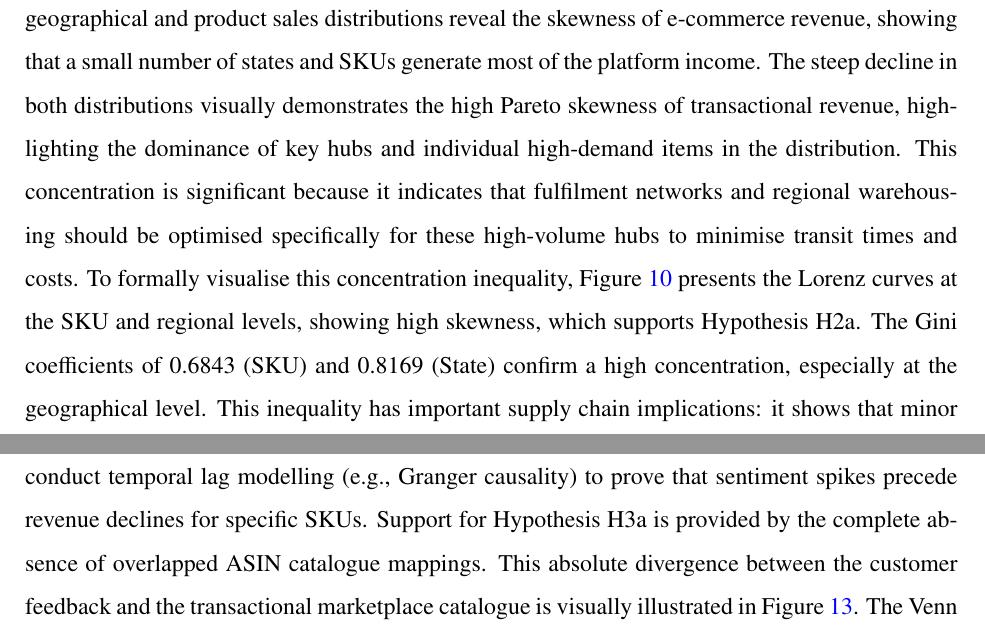
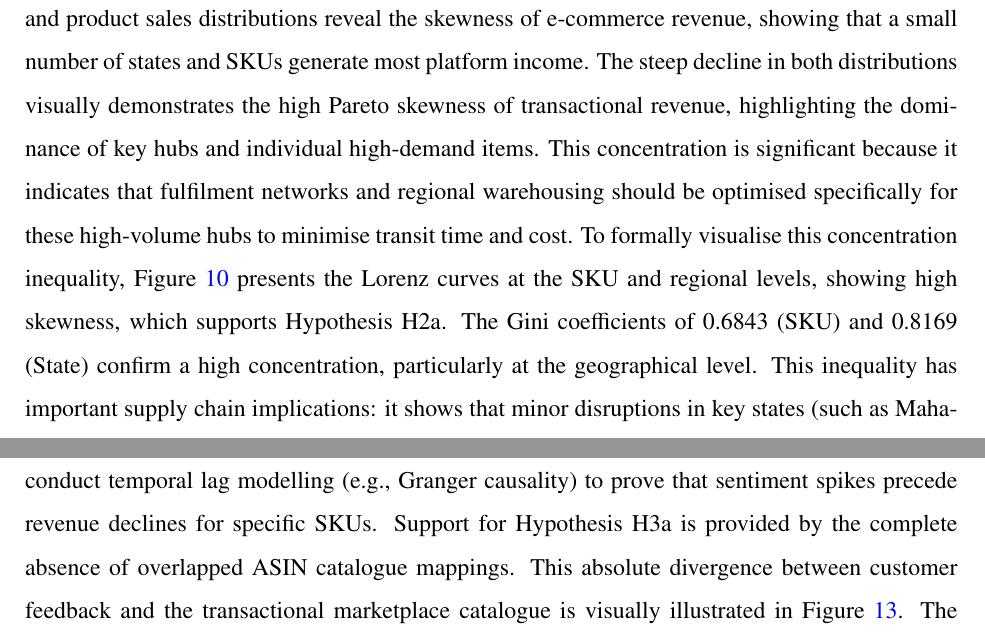
Before and after one commit to vanlalruata/AI-Driven-E-commerce-in-the-Industry-5.0-Era, a LaTeX paper (manuscript/main.tex): two parts of pages 37 and 44 of 56, joined at a grey line, cut so that both start at the same text. Compiled offline with pdfLaTeX.

Commit message:
grammar correction

```diff
--- a/manuscript/main.tex
+++ b/manuscript/main.tex
@@ -766,7 +766,7 @@ To evaluate e-commerce operations, we analyzed the sales transactional dataset (
     \item \textbf{Regional Concentration}: Regional revenue exhibits even higher concentration across the $69$ active regions, with a Gini coefficient of $0.8169$ and an HHI of $0.082636$, representing a moderately concentrated market. The top 10\% of regions generate $61.5\%$ of total sales, indicating that digital commerce demand in India remains heavily concentrated in major metropolitan hubs.
 \end{itemize}
 
-These findings align with prior research in retail analytics and operations management, which indicates that regional sales concentrations can lead to supply chain vulnerabilities. Figure \ref{fig:sales_distributions} illustrates the top ten Indian regions (states) and Stock Keeping Units (SKUs) by revenue. The geographical and product sales distributions reveal the skewness of e-commerce revenue, showing that a small number of states and SKUs generate most of the platform income. The steep decline in both distributions visually demonstrates the high Pareto skewness of transactional revenue, highlighting the dominance of key hubs and individual high-demand items in the distribution. This concentration is significant because it indicates that fulfilment networks and regional warehousing should be optimised specifically for these high-volume hubs to minimise transit times and costs. To formally visualise this concentration inequality, Figure \ref{fig:lorenz_curves} presents the Lorenz curves at the SKU and regional levels, showing high skewness, which supports Hypothesis H2a. The Gini coefficients of 0.6843 (SKU) and 0.8169 (State) confirm a high concentration, especially at the geographical level. This inequality has important supply chain implications: it shows that minor disruptions in key states (such as Maharashtra or Karnataka) or supply issues for top SKUs can cause severe revenue drops, highlighting the need for dual sourcing and regional inventory redundancy. For Industry 5.0, these indicators should guide stocking and logistics planning, allowing platforms to build resilience against regional supply chain shocks.
+These findings align with prior research in retail analytics and operations management, indicating that regional sales concentrations can lead to supply chain vulnerabilities. Figure \ref{fig:sales_distributions} illustrates the top ten Indian regions (states) and Stock Keeping Units (SKUs) by revenue. The geographical and product sales distributions reveal the skewness of e-commerce revenue, showing that a small number of states and SKUs generate most platform income. The steep decline in both distributions visually demonstrates the high Pareto skewness of transactional revenue, highlighting the dominance of key hubs and individual high-demand items. This concentration is significant because it indicates that fulfilment networks and regional warehousing should be optimised specifically for these high-volume hubs to minimise transit time and cost. To formally visualise this concentration inequality, Figure \ref{fig:lorenz_curves} presents the Lorenz curves at the SKU and regional levels, showing high skewness, which supports Hypothesis H2a. The Gini coefficients of 0.6843 (SKU) and 0.8169 (State) confirm a high concentration, particularly at the geographical level. This inequality has important supply chain implications: it shows that minor disruptions in key states (such as Maharashtra or Karnataka) or supply issues for top SKUs can cause severe revenue drops, highlighting the need for dual sourcing and regional inventory redundancy. For Industry 5.0, these indicators should guide stocking and logistics planning, allowing platforms to build resilience against regional supply chain shocks.
 
 \begin{figure*}[htbp]
     \centering
@@ -876,7 +876,7 @@ $P(pos) \le 0.4$         & High (Region Gini $> 0.8169$)     & Regional inventor
 
 This decision matrix operationalises resilience and human centricity. By routing high-risk negative feedback on dominant SKUs or concentrated regions directly to human operators, the framework helps platforms mitigate supply chain vulnerabilities and prevent cascading regional service failures.
 
-As detailed in Section \ref{sec:method}, the Data Linkage Audit revealed a $0.00\%$ ASIN match rate between the Amazon reviews corpus and the transactional sales files, as well as a temporal gap of ten years (1999–2012 reviews vs. 2022 sales). Therefore, we cannot establish causal relationships or conduct temporal lag modelling (e.g., Granger causality) to prove that sentiment spikes precede revenue declines for specific SKUs. Support for Hypothesis H3a is provided by the complete absence of overlapped ASIN catalogue mappings. This absolute divergence between the customer feedback and the transactional marketplace catalogue is visually illustrated in Figure \ref{fig:asin_overlap}. The Venn diagram (Figure \ref{fig:asin_overlap}) shows that there are no overlapping product identifiers between the review and transaction databases. The absolute separation indicates that any causal linking of review sentiment directly to transaction-level revenue drop lags is statistically unsupported, necessitating parallel decision-support modules. This visual separation is significant because it prevents researchers from making unsupported causal claims (e.g., that negative reviews cause sales declines for specific products). By presenting this limitation clearly, we demonstrate a major challenge in secondary e-commerce research and highlight the importance of data provenance and catalogue alignment under the DPDP Act of 2023.
+As detailed in Section \ref{sec:method}, the Data Linkage Audit revealed a $0.00\%$ ASIN match rate between the Amazon reviews corpus and the transactional sales files, as well as a temporal gap of ten years (1999–2012 reviews vs. 2022 sales). Therefore, we cannot establish causal relationships or conduct temporal lag modelling (e.g., Granger causality) to prove that sentiment spikes precede revenue declines for specific SKUs. Support for Hypothesis H3a is provided by the complete absence of overlapped ASIN catalogue mappings. This absolute divergence between customer feedback and the transactional marketplace catalogue is visually illustrated in Figure \ref{fig:asin_overlap}. The Venn diagram (Figure \ref{fig:asin_overlap}) shows that there are no overlapping product identifiers between the review and transaction databases. The absolute separation indicates that any causal linking of review sentiment directly to transaction-level revenue drop lags is statistically unsupported, necessitating parallel decision-support modules. This visual separation is significant because it prevents researchers from making unsupported causal claims (e.g., that negative reviews cause sales declines for specific products). By presenting this limitation clearly, we demonstrate a major challenge in secondary e-commerce research and highlight the importance of data provenance and catalogue alignment under the DPDP Act of 2023.
 
 Rather than asserting direct integration, we present these datasets as parallel and complementary components of our e-commerce framework. This framing preserves the methodological validity of the study and highlights a major operational challenge for digital commerce: the need for integrated, ONDC-style data standards that unify customer feedback and inventory transactions across all platforms. This parallel framework allows platforms to run sentiment diagnostic engines and geographic inventory optimisers as standalone, cooperative microservices, avoiding invalid causal inferences while still supporting a human-centric decision-making workflow.
 
```
